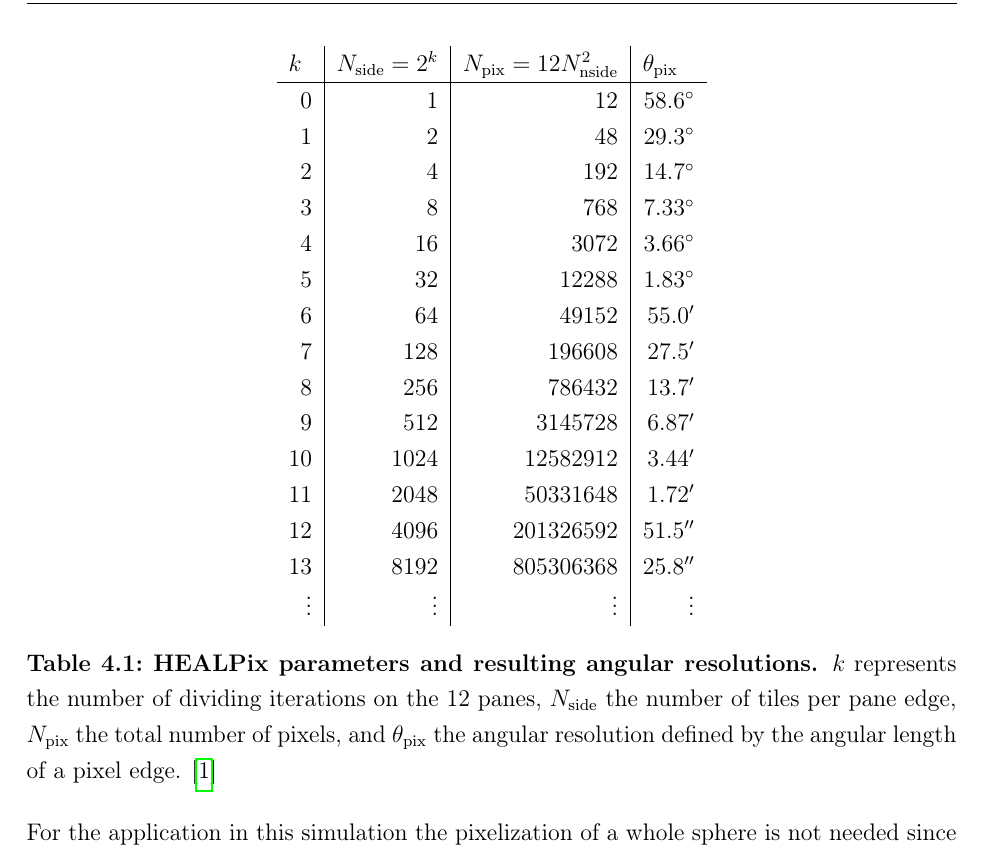
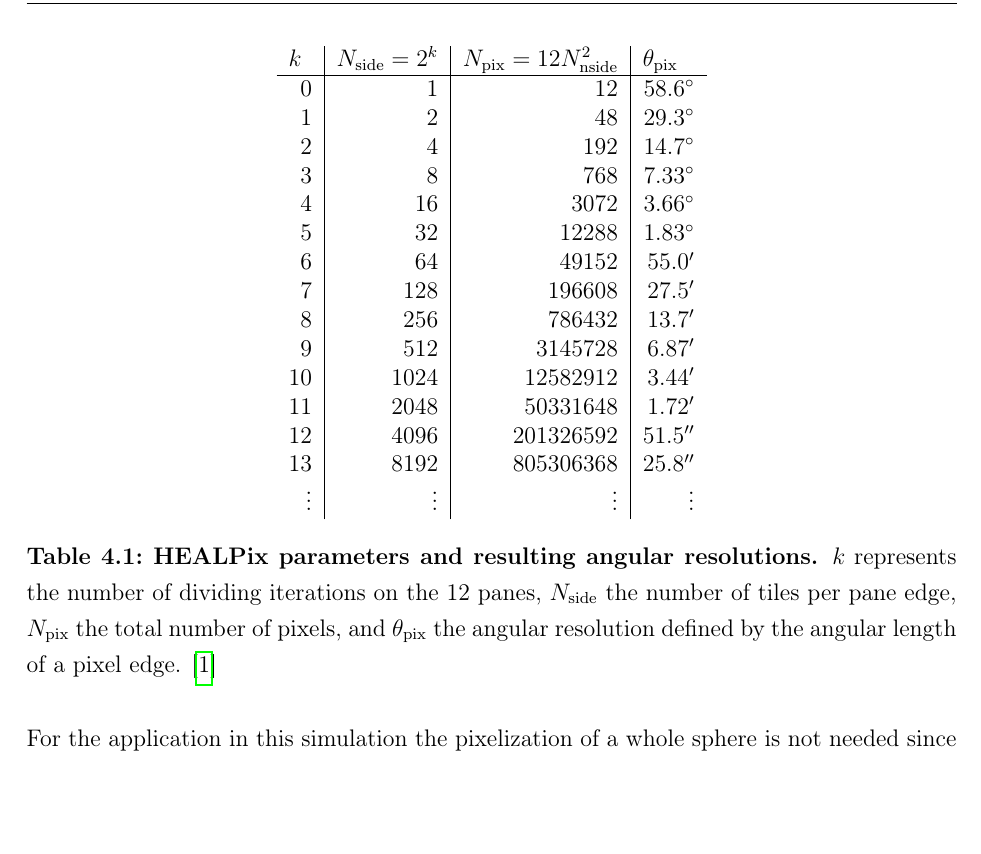
Before and after one commit to mrcgndr/master-thesis, a LaTeX thesis (masterthesis.tex, which reads chapters/iceact_parametrization.tex): part of page 14 of 19, cut so that both start at the same text, the shorter picture padded with empty space. Compiled offline with pdfLaTeX.

```diff
--- a/chapters/iceact_parametrization.tex
+++ b/chapters/iceact_parametrization.tex
@@ -13,7 +13,8 @@
 \[ N_\text{pix} = 12N_\text{side}^2\,. \]
 Obviously, the angular resolution is dependent on $N_\text{pix}$, henceforth referred to as \enquote{pixel}.
 
-\begin{center}
+\begin{table}[H]
+\centering
 \begin{tabular}{r|r|r|r}
 \multicolumn{1}{l|}{$k$} & \multicolumn{1}{l|}{$N_\text{side} = 2^k$} & \multicolumn{1}{l|}{$N_\text{pix} = 12N_\text{nside}^2$} & \multicolumn{1}{l}{$\theta_\text{pix}$} \\
 \hline
@@ -33,8 +34,8 @@
 13 & 8192 & 805306368 &  \SI{25.8}{\arcsecond}\\
 \vdots & \vdots & \vdots & \vdots \\
 \end{tabular}
-\captionof{table}{\textbf{HEALPix parameters and resulting angular resolutions.} $k$ represents the number of dividing iterations on the 12 panes, $N_\text{side}$ the number of tiles per pane edge, $N_\text{pix}$ the total number of pixels, and $\theta_\text{pix}$ the angular resolution defined by the angular length of a pixel edge. \cite{healpix:paper}}
-\end{center}
+\caption{\textbf{HEALPix parameters and resulting angular resolutions.} $k$ represents the number of dividing iterations on the 12 panes, $N_\text{side}$ the number of tiles per pane edge, $N_\text{pix}$ the total number of pixels, and $\theta_\text{pix}$ the angular resolution defined by the angular length of a pixel edge. \cite{healpix:paper}}
+\end{table}
 
 For the application in this simulation the pixelization of a whole sphere is not needed since the telescope only has a field of view of about \SI{12}{\degree} (i.e. $\theta \leq \SI{6}{\degree}$). Considering that, one only needs a smaller sector of pixels around the pole at $\theta = \SI{0}{\degree}$.
 
```
